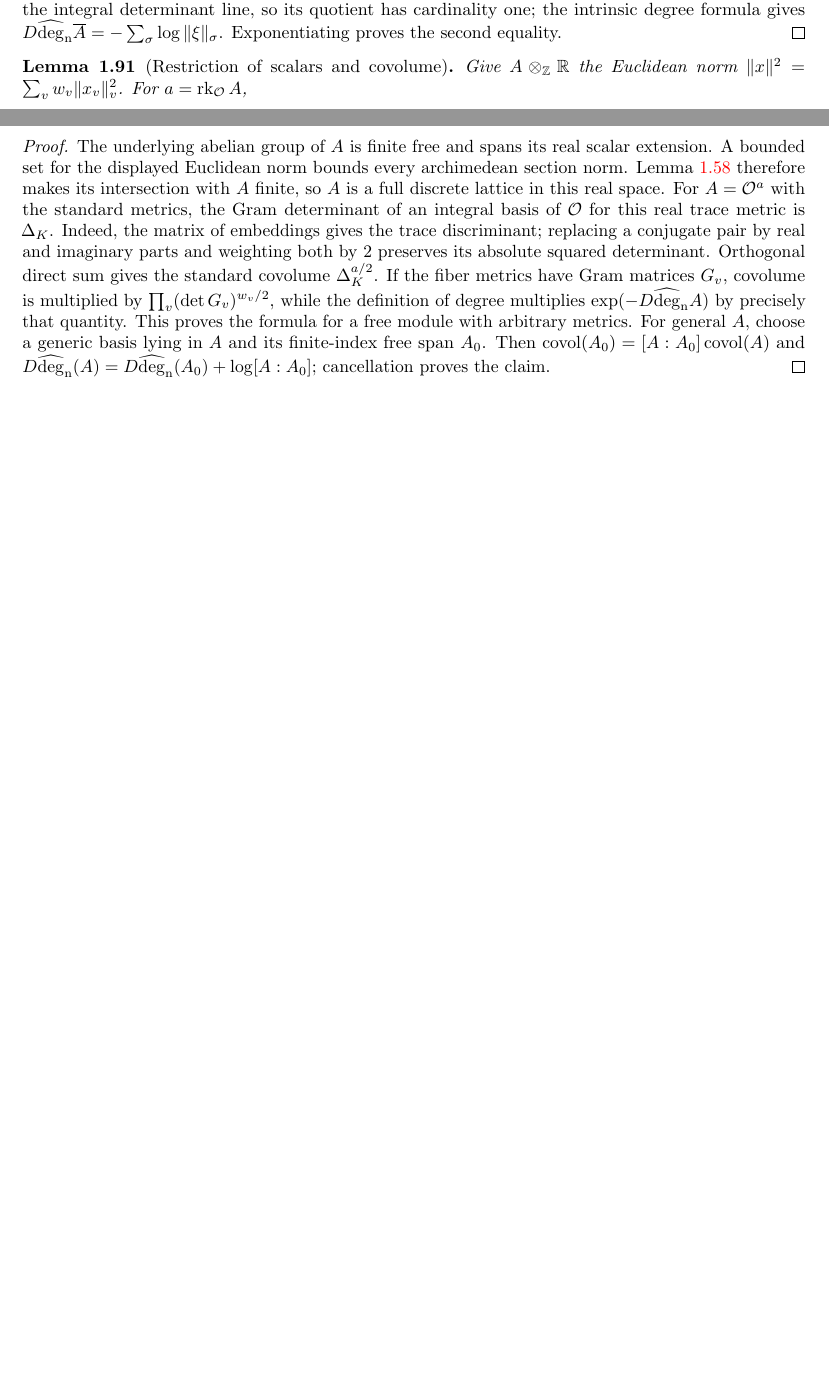
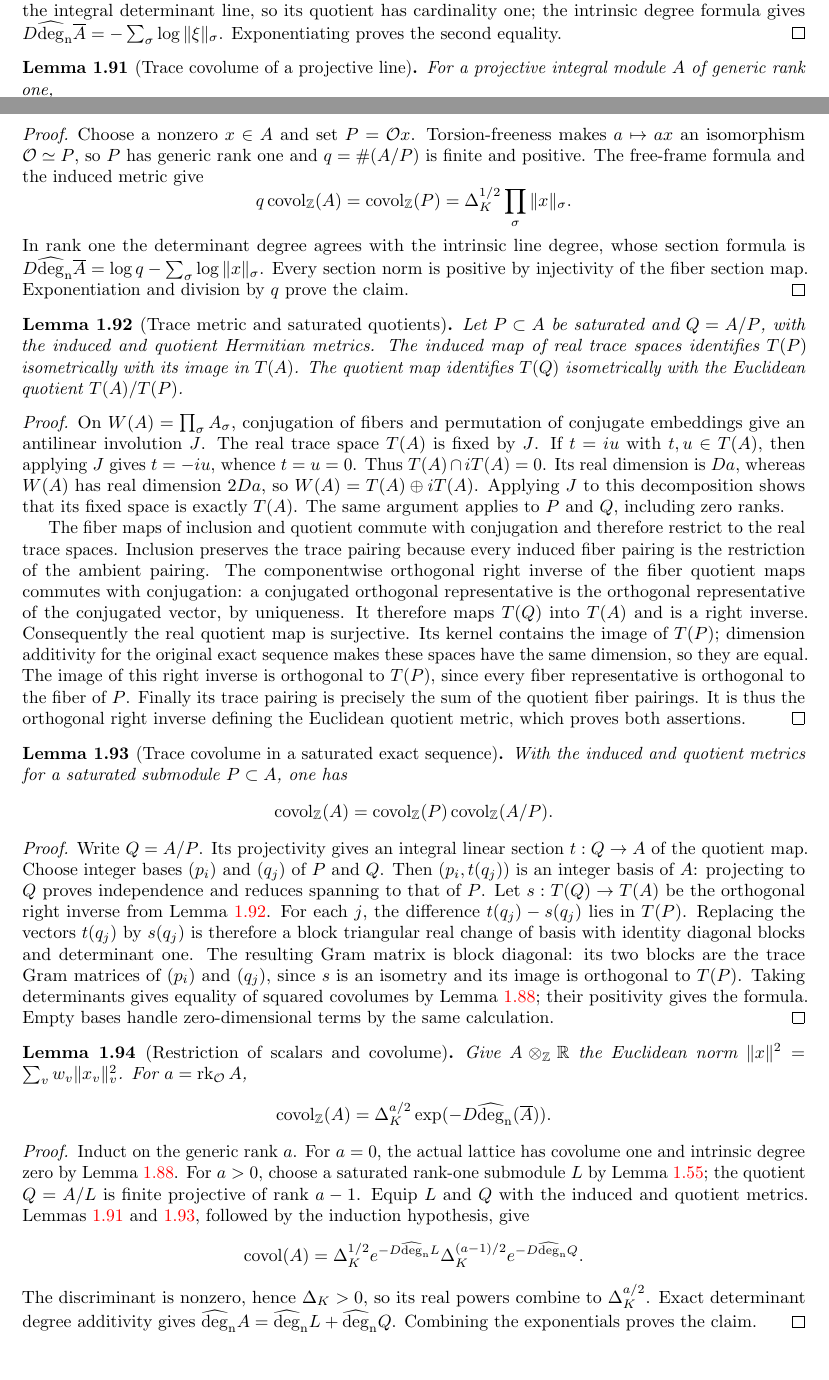
Before and after one commit to YijunYuan/AdelicBostConjecture, a LaTeX thesis (blueprint/src/web.tex, which reads blueprint/src/restriction_covolume.tex): two parts of pages 21 and 22 of 81, joined at a grey line, cut so that both start at the same text, the shorter picture padded with empty space. Compiled offline with pdfLaTeX.

Commit message:
Prove trace covolume for nonfree projective lines
Summary: Use the principal submodule and actual finite index to prove the intrinsic rank-one formula; record exact quotient-metric multiplicativity as the remaining producer.
Archon-Commit: agent
Archon-Run: 0008
Archon-Role: horizon
Archon-Session: 0002-horizon-BOST-COVOLUME
Archon-Task: BOST-COVOLUME
Archon-Projects: BostConjecture

```diff
--- a/blueprint/src/restriction_covolume.tex
+++ b/blueprint/src/restriction_covolume.tex
@@ -174,8 +174,97 @@ degree formula gives $D\degn\overline A=-\sum_\sigma\log\|\xi\|_\sigma$.
 Exponentiating proves the second equality.
 \end{proof}
 
+\begin{lemma}[Trace covolume of a projective line]
+\label{lem:trace-covolume-line}
+\uses{lem:trace-covolume-free,lem:trace-covolume-index,lem:degree-rank-one,lem:line-degree-quotient-formula}
+\source{bost-specht-manuscript:page-0011}
+\lean{BostConjecture.Arithmetic.HermitianMetric.traceCovolume_eq_discr_degree_of_rank_one}\leanok
+For a projective integral module $A$ of generic rank one,
+\[
+ \covol_{\mathbb Z}(A)=\Delta_K^{1/2}\exp(-D\degn\overline A).
+\]
+\end{lemma}
+\begin{proof}
+Choose a nonzero $x\in A$ and set $P=\Ocal x$. Torsion-freeness makes
+$a\mapsto ax$ an isomorphism $\Ocal\simeq P$, so $P$ has generic rank
+one and $q=\#(A/P)$ is finite and positive. The free-frame formula and
+the induced metric give
+\[
+ q\covol_{\mathbb Z}(A)=\covol_{\mathbb Z}(P)
+ =\Delta_K^{1/2}\prod_\sigma\|x\|_\sigma.
+\]
+In rank one the determinant degree agrees with the intrinsic line degree,
+whose section formula is
+$D\degn\overline A=\log q-\sum_\sigma\log\|x\|_\sigma$.
+Every section norm is positive by injectivity of the fiber section map.
+Exponentiation and division by $q$ prove the claim.
+\end{proof}
+
+\begin{lemma}[Trace metric and saturated quotients]
+\label{lem:trace-quotient-metric}
+\uses{lem:real-trace-lattice,lem:trace-metric-weights,lem:induced-hermitian-metric,lem:quotient-hermitian-metric}
+\source{bost-specht-manuscript:page-0011}\notready
+Let $P\subset A$ be saturated and $Q=A/P$, with the induced and quotient
+Hermitian metrics. The induced map of real trace spaces identifies
+$T(P)$ isometrically with its image in $T(A)$. The quotient map identifies
+$T(Q)$ isometrically with the Euclidean quotient $T(A)/T(P)$.
+\end{lemma}
+\begin{proof}
+On $W(A)=\prod_\sigma A_\sigma$, conjugation of fibers and permutation
+of conjugate embeddings give an antilinear involution $J$.
+The real trace space $T(A)$ is fixed by $J$. If $t=iu$ with $t,u\in T(A)$,
+then applying $J$ gives $t=-iu$, whence $t=u=0$. Thus
+$T(A)\cap iT(A)=0$. Its real dimension is $Da$, whereas $W(A)$ has real
+dimension $2Da$, so $W(A)=T(A)\oplus iT(A)$. Applying $J$ to this
+decomposition shows that its fixed space is exactly $T(A)$.
+The same argument applies to $P$ and $Q$, including zero ranks.
+
+The fiber maps of inclusion and quotient commute with conjugation and
+therefore restrict to the real trace spaces. Inclusion preserves the
+trace pairing because every induced fiber pairing is the restriction of
+the ambient pairing. The componentwise orthogonal right inverse of the
+fiber quotient maps commutes with conjugation: a conjugated orthogonal
+representative is the orthogonal representative of the conjugated vector,
+by uniqueness. It therefore maps $T(Q)$ into $T(A)$ and is a right inverse.
+Consequently the real quotient map is surjective. Its kernel contains
+the image of $T(P)$; dimension additivity for the original exact sequence
+makes these spaces have the same dimension, so they are equal.
+The image of this right inverse is orthogonal to $T(P)$, since every
+fiber representative is orthogonal to the fiber of $P$. Finally its
+trace pairing is precisely the sum of the quotient fiber pairings.
+It is thus the orthogonal right inverse defining the Euclidean quotient
+metric, which proves both assertions.
+\end{proof}
+
+\begin{lemma}[Trace covolume in a saturated exact sequence]
+\label{lem:trace-covolume-exact}
+\uses{lem:trace-quotient-metric,lem:trace-covolume-gram,lem:integral-restriction-rank}
+\source{bost-specht-manuscript:page-0011}\notready
+With the induced and quotient metrics for a saturated submodule
+$P\subset A$, one has
+\[
+ \covol_{\mathbb Z}(A)=\covol_{\mathbb Z}(P)\covol_{\mathbb Z}(A/P).
+\]
+\end{lemma}
+\begin{proof}
+Write $Q=A/P$. Its projectivity gives an integral linear section
+$t:Q\to A$ of the quotient map. Choose integer bases $(p_i)$ and $(q_j)$
+of $P$ and $Q$. Then $(p_i,t(q_j))$ is an integer basis of $A$:
+projecting to $Q$ proves independence and reduces spanning to that of $P$.
+Let $s:T(Q)\to T(A)$ be the orthogonal right inverse from
+Lemma~\ref{lem:trace-quotient-metric}. For each $j$, the difference
+$t(q_j)-s(q_j)$ lies in $T(P)$. Replacing the vectors $t(q_j)$ by $s(q_j)$
+is therefore a block triangular real change of basis with identity
+diagonal blocks and determinant one. The resulting Gram matrix is block
+diagonal: its two blocks are the trace Gram matrices of $(p_i)$ and
+$(q_j)$, since $s$ is an isometry and its image is orthogonal to $T(P)$.
+Taking determinants gives equality of squared covolumes by
+Lemma~\ref{lem:trace-covolume-gram}; their positivity gives the formula.
+Empty bases handle zero-dimensional terms by the same calculation.
+\end{proof}
+
 \begin{lemma}[Restriction of scalars and covolume]
-\label{lem:restriction-covolume}\uses{def:hermitian-degree,lem:bounded-integral-sections,lem:integral-restriction-rank,lem:real-trace-lattice,lem:trace-metric-weights,lem:trace-covolume-gram,lem:trace-covolume-index,lem:trace-covolume-free}
+\label{lem:restriction-covolume}\uses{lem:trace-covolume-gram,lem:trace-covolume-line,lem:trace-covolume-exact,lem:rank-one-saturated-reduction,lem:exact-determinant-degree}
 \source{bost-specht-manuscript:page-0011}\notready
 Give $A\otimes_{\mathbb Z}\mathbb R$ the Euclidean norm
 $\|x\|^2=\sum_v w_v\|x_v\|_v^2$. For $a=\rk_\Ocal A$,
@@ -184,22 +273,20 @@ $\|x\|^2=\sum_v w_v\|x_v\|_v^2$. For $a=\rk_\Ocal A$,
 \]
 \end{lemma}
 \begin{proof}
-The underlying abelian group of $A$ is finite free and spans its real
-scalar extension. A bounded set for the displayed Euclidean norm bounds
-every archimedean section norm. Lemma~\ref{lem:bounded-integral-sections}
-therefore makes its intersection with $A$ finite, so $A$ is a full
-discrete lattice in this real space.
-For $A=\Ocal^a$ with the standard metrics, the Gram determinant of an
-integral basis of $\Ocal$ for this real trace metric is $\Delta_K$.
-Indeed, the matrix of embeddings gives the trace discriminant; replacing
-a conjugate pair by real and imaginary parts and weighting both by $2$
-preserves its absolute squared determinant. Orthogonal direct sum gives
-the standard covolume $\Delta_K^{a/2}$. If the fiber metrics have Gram
-matrices $G_v$, covolume is multiplied by
-$\prod_v(\det G_v)^{w_v/2}$, while the definition of degree multiplies
-$\exp(-D\degn A)$ by precisely that quantity. This proves the formula
-for a free module with arbitrary metrics. For general $A$, choose a
-generic basis lying in $A$ and its finite-index free span $A_0$.
-Then $\covol(A_0)=[A:A_0]\covol(A)$ and
-$D\degn(A)=D\degn(A_0)+\log[A:A_0]$; cancellation proves the claim.
+Induct on the generic rank $a$. For $a=0$, the actual lattice has
+covolume one and intrinsic degree zero by
+Lemma~\ref{lem:trace-covolume-gram}. For $a>0$, choose a saturated
+rank-one submodule $L$ by Lemma~\ref{lem:rank-one-saturated-reduction};
+the quotient $Q=A/L$ is finite projective of rank $a-1$.
+Equip $L$ and $Q$ with the induced and quotient metrics.
+Lemmas~\ref{lem:trace-covolume-line} and \ref{lem:trace-covolume-exact},
+followed by the induction hypothesis, give
+\[
+ \covol(A)
+ =\Delta_K^{1/2}e^{-D\degn L}
+   \Delta_K^{(a-1)/2}e^{-D\degn Q}.
+\]
+The discriminant is nonzero, hence $\Delta_K>0$, so its real powers
+combine to $\Delta_K^{a/2}$. Exact determinant degree additivity gives
+$\degn A=\degn L+\degn Q$. Combining the exponentials proves the claim.
 \end{proof}
```
Also changed, not shown: verification/RESTRICTION_COVOLUME.md (+23 -8 lines), 2 other files.
